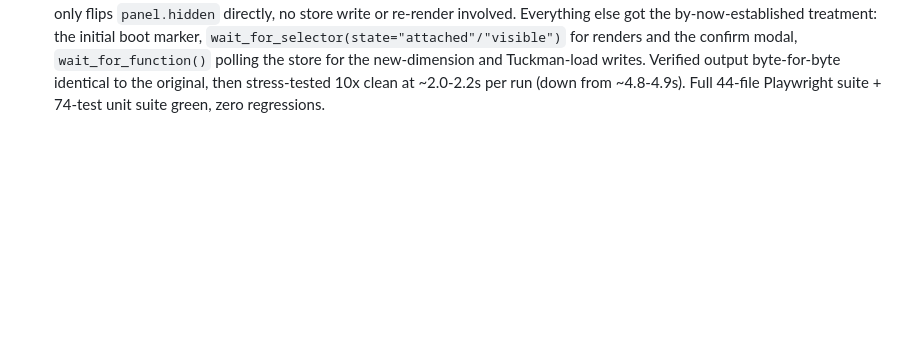
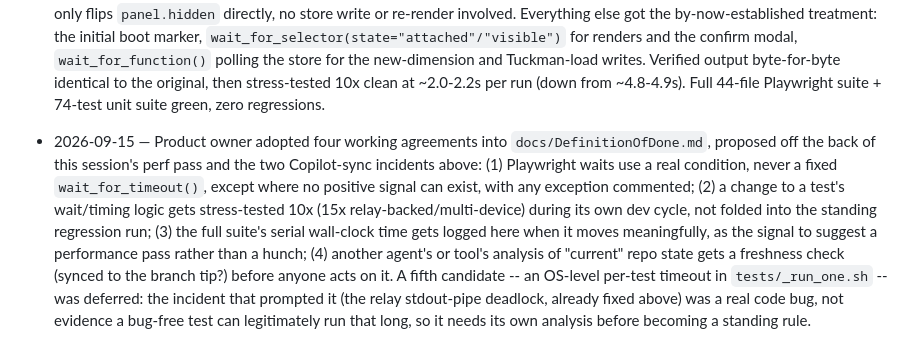
Before and after one commit to kirschilan/team-pulse-survey, a Markdown page: STATUS.md, the part around the change. Rendered like a GitHub page; blank space fills up the shorter version.

Commit message:
STATUS.md: session log entry for the DoD working-agreement additions
Co-Authored-By: Claude Sonnet 5 <noreply@anthropic.com>
Claude-Session: https://claude.ai/code/session_01C9yzM5qJBAxAkd6EDBLqHA

```diff
--- a/STATUS.md
+++ b/STATUS.md
@@ -1887,3 +1887,15 @@ not just in this repo's own tests.
   Verified output byte-for-byte identical to the original, then stress-tested 10x clean at
   ~2.0-2.2s per run (down from ~4.8-4.9s). Full 44-file Playwright suite + 74-test unit suite green,
   zero regressions.
+- 2026-09-15 — Product owner adopted four working agreements into `docs/DefinitionOfDone.md`,
+  proposed off the back of this session's perf pass and the two Copilot-sync incidents above:
+  (1) Playwright waits use a real condition, never a fixed `wait_for_timeout()`, except where no
+  positive signal can exist, with any exception commented; (2) a change to a test's wait/timing
+  logic gets stress-tested 10x (15x relay-backed/multi-device) during its own dev cycle, not folded
+  into the standing regression run; (3) the full suite's serial wall-clock time gets logged here
+  when it moves meaningfully, as the signal to suggest a performance pass rather than a hunch;
+  (4) another agent's or tool's analysis of "current" repo state gets a freshness check (synced to
+  the branch tip?) before anyone acts on it. A fifth candidate -- an OS-level per-test timeout in
+  `tests/_run_one.sh` -- was deferred: the incident that prompted it (the relay stdout-pipe
+  deadlock, already fixed above) was a real code bug, not evidence a bug-free test can legitimately
+  run that long, so it needs its own analysis before becoming a standing rule.
```
